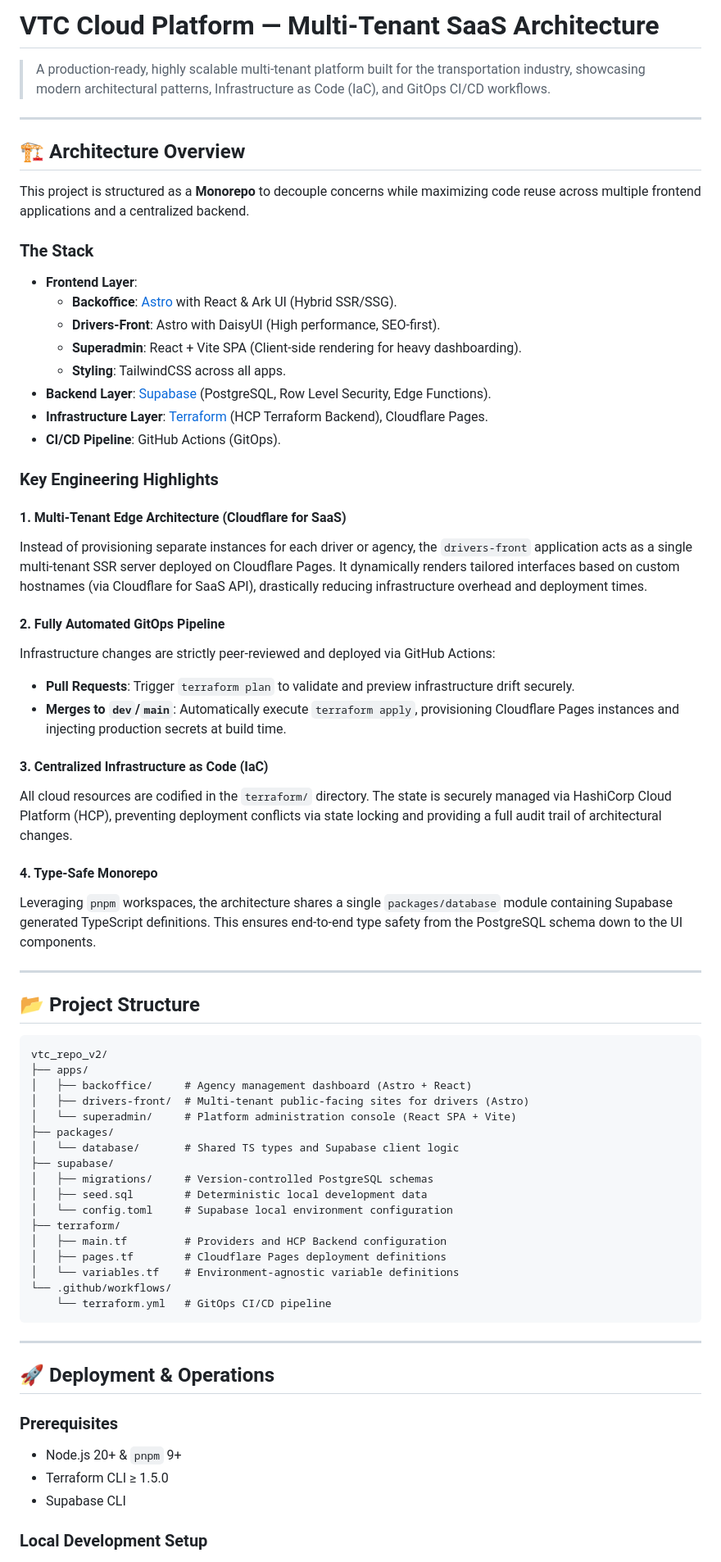
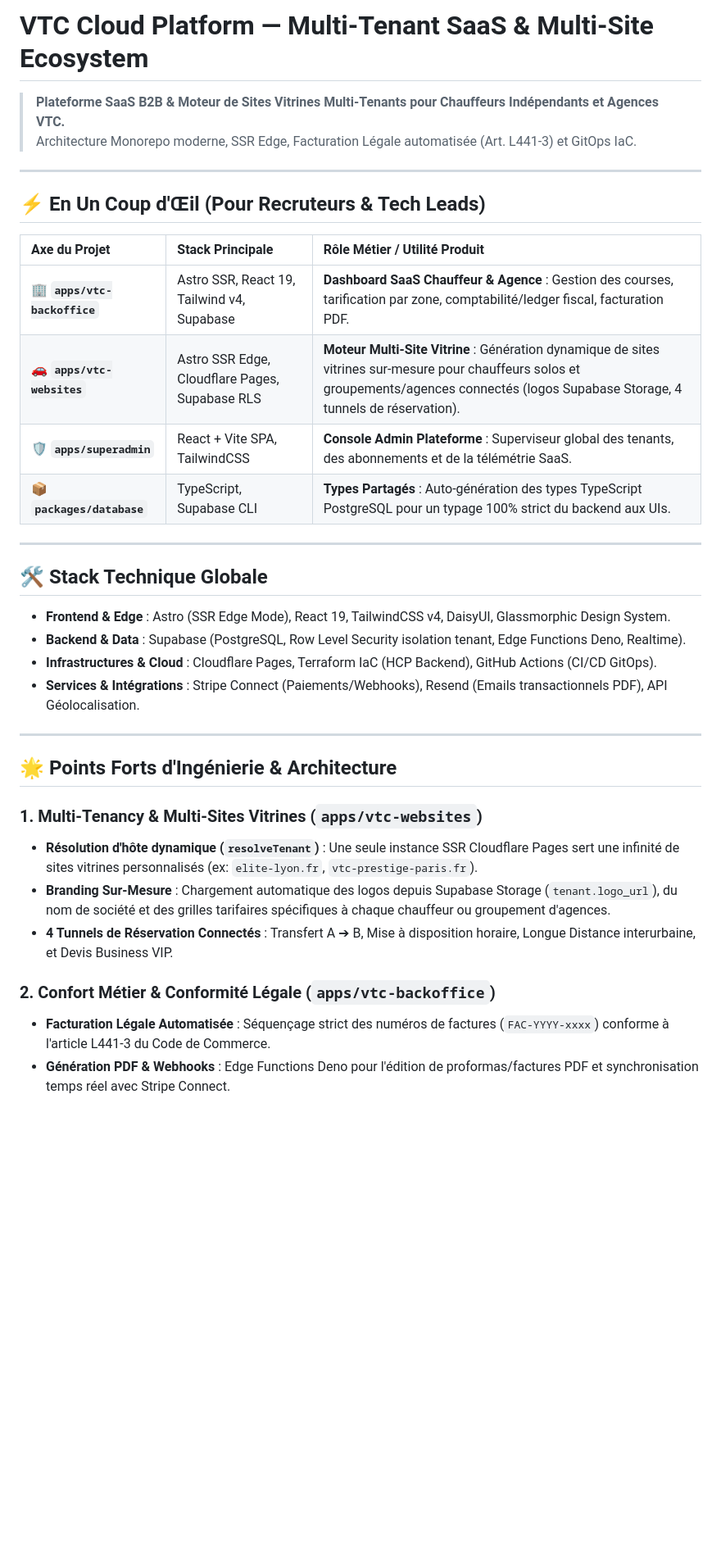
Before and after one commit to mike-banner/Terraform-vtc_monorepo_v2, a Markdown page: README.md, the part around one of its changes. Shown at 82% size. Drawn GitHub-style; blank space fills up the shorter version.

Commit message:
docs: overhaul README for recruiters and detail architecture and multi-tenant showcase websites in /docs

````diff
--- a/README.md
+++ b/README.md
@@ -1,71 +1,38 @@
-# VTC Cloud Platform — Multi-Tenant SaaS Architecture
+# VTC Cloud Platform — Multi-Tenant SaaS & Multi-Site Ecosystem
 
-> A production-ready, highly scalable multi-tenant platform built for the transportation industry, showcasing modern architectural patterns, Infrastructure as Code (IaC), and GitOps CI/CD workflows.
+> **Plateforme SaaS B2B & Moteur de Sites Vitrines Multi-Tenants pour Chauffeurs Indépendants et Agences VTC.**
+> Architecture Monorepo moderne, SSR Edge, Facturation Légale automatisée (Art. L441-3) et GitOps IaC.
 
 ---
 
-## 🏗️ Architecture Overview
+## ⚡ En Un Coup d'Œil (Pour Recruteurs & Tech Leads)
 
-This project is structured as a **Monorepo** to decouple concerns while maximizing code reuse across multiple frontend applications and a centralized backend.
-
-### The Stack
-- **Frontend Layer**:
-  - **Backoffice**: [Astro](https://astro.build/) with React & Ark UI (Hybrid SSR/SSG).
-  - **Drivers-Front**: Astro with DaisyUI (High performance, SEO-first).
-  - **Superadmin**: React + Vite SPA (Client-side rendering for heavy dashboarding).
-  - **Styling**: TailwindCSS across all apps.
-- **Backend Layer**: [Supabase](https://supabase.com/) (PostgreSQL, Row Level Security, Edge Functions).
-- **Infrastructure Layer**: [Terraform](https://www.terraform.io/) (HCP Terraform Backend), Cloudflare Pages.
-- **CI/CD Pipeline**: GitHub Actions (GitOps).
-
-### Key Engineering Highlights
-
-#### 1. Multi-Tenant Edge Architecture (Cloudflare for SaaS)
-Instead of provisioning separate instances for each driver or agency, the `drivers-front` application acts as a single multi-tenant SSR server deployed on Cloudflare Pages. It dynamically renders tailored interfaces based on custom hostnames (via Cloudflare for SaaS API), drastically reducing infrastructure overhead and deployment times.
-
-#### 2. Fully Automated GitOps Pipeline
-Infrastructure changes are strictly peer-reviewed and deployed via GitHub Actions:
-- **Pull Requests**: Trigger `terraform plan` to validate and preview infrastructure drift securely.
-- **Merges to `dev`/`main`**: Automatically execute `terraform apply`, provisioning Cloudflare Pages instances and injecting production secrets at build time.
-
-#### 3. Centralized Infrastructure as Code (IaC)
-All cloud resources are codified in the `terraform/` directory. The state is securely managed via HashiCorp Cloud Platform (HCP), preventing deployment conflicts via state locking and providing a full audit trail of architectural changes.
-
-#### 4. Type-Safe Monorepo
-Leveraging `pnpm` workspaces, the architecture shares a single `packages/database` module containing Supabase generated TypeScript definitions. This ensures end-to-end type safety from the PostgreSQL schema down to the UI components.
+| Axe du Projet | Stack Principale | Rôle Métier / Utilité Produit |
+| :--- | :--- | :--- |
+| 🏢 **`apps/vtc-backoffice`** | Astro SSR, React 19, Tailwind v4, Supabase | **Dashboard SaaS Chauffeur & Agence** : Gestion des courses, tarification par zone, comptabilité/ledger fiscal, facturation PDF. |
+| 🚗 **`apps/vtc-websites`** | Astro SSR Edge, Cloudflare Pages, Supabase RLS | **Moteur Multi-Site Vitrine** : Génération dynamique de sites vitrines sur-mesure pour chauffeurs solos et groupements/agences connectés (logos Supabase Storage, 4 tunnels de réservation). |
+| 🛡️ **`apps/superadmin`** | React + Vite SPA, TailwindCSS | **Console Admin Plateforme** : Superviseur global des tenants, des abonnements et de la télémétrie SaaS. |
+| 📦 **`packages/database`** | TypeScript, Supabase CLI | **Types Partagés** : Auto-génération des types TypeScript PostgreSQL pour un typage 100% strict du backend aux UIs. |
 
 ---
 
-## 📂 Project Structure
+## 🛠️ Stack Technique Globale
 
-```text
-vtc_repo_v2/
-├── apps/
-│   ├── backoffice/     # Agency management dashboard (Astro + React)
-│   ├── drivers-front/  # Multi-tenant public-facing sites for drivers (Astro)
-│   └── superadmin/     # Platform administration console (React SPA + Vite)
-├── packages/
-│   └── database/       # Shared TS types and Supabase client logic
-├── supabase/
-│   ├── migrations/     # Version-controlled PostgreSQL schemas
-│   ├── seed.sql        # Deterministic local development data
-│   └── config.toml     # Supabase local environment configuration
-├── terraform/
-│   ├── main.tf         # Providers and HCP Backend configuration
-│   ├── pages.tf        # Cloudflare Pages deployment definitions
-│   └── variables.tf    # Environment-agnostic variable definitions
-└── .github/workflows/
-    └── terraform.yml   # GitOps CI/CD pipeline
-```
+- **Frontend & Edge** : Astro (SSR Edge Mode), React 19, TailwindCSS v4, DaisyUI, Glassmorphic Design System.
+- **Backend & Data** : Supabase (PostgreSQL, Row Level Security isolation tenant, Edge Functions Deno, Realtime).
+- **Infrastructures & Cloud** : Cloudflare Pages, Terraform IaC (HCP Backend), GitHub Actions (CI/CD GitOps).
+- **Services & Intégrations** : Stripe Connect (Paiements/Webhooks), Resend (Emails transactionnels PDF), API Géolocalisation.
 
 ---
 
-## 🚀 Deployment & Operations
+## 🌟 Points Forts d'Ingénierie & Architecture
 
-### Prerequisites
-- Node.js 20+ & `pnpm` 9+
-- Terraform CLI ≥ 1.5.0
-- Supabase CLI
+### 1. Multi-Tenancy & Multi-Sites Vitrines (`apps/vtc-websites`)
+- **Résolution d'hôte dynamique (`resolveTenant`)** : Une seule instance SSR Cloudflare Pages sert une infinité de sites vitrines personnalisés (ex: `elite-lyon.fr`, `vtc-prestige-paris.fr`).
+- **Branding Sur-Mesure** : Chargement automatique des logos depuis Supabase Storage (`tenant.logo_url`), du nom de société et des grilles tarifaires spécifiques à chaque chauffeur ou groupement d'agences.
+- **4 Tunnels de Réservation Connectés** : Transfert A ➔ B, Mise à disposition horaire, Longue Distance interurbaine, et Devis Business VIP.
 
-### Local Development Setup
+### 2. Confort Métier & Conformité Légale (`apps/vtc-backoffice`)
+- **Facturation Légale Automatisée** : Séquençage strict des numéros de factures (`FAC-YYYY-xxxx`) conforme à l'article L441-3 du Code de Commerce.
+- **Génération PDF & Webhooks** : Edge Functions Deno pour l'édition de proformas/factures PDF et synchronisation temps réel avec Stripe Connect.
 
````
Also changed, not shown: other parts of README.md (+22 -33 lines), docs/ARCHITECTURE.md (added, +35 -0 lines), docs/MULTI_TENANCY_WEBSITES.md (added, +42 -0 lines).
